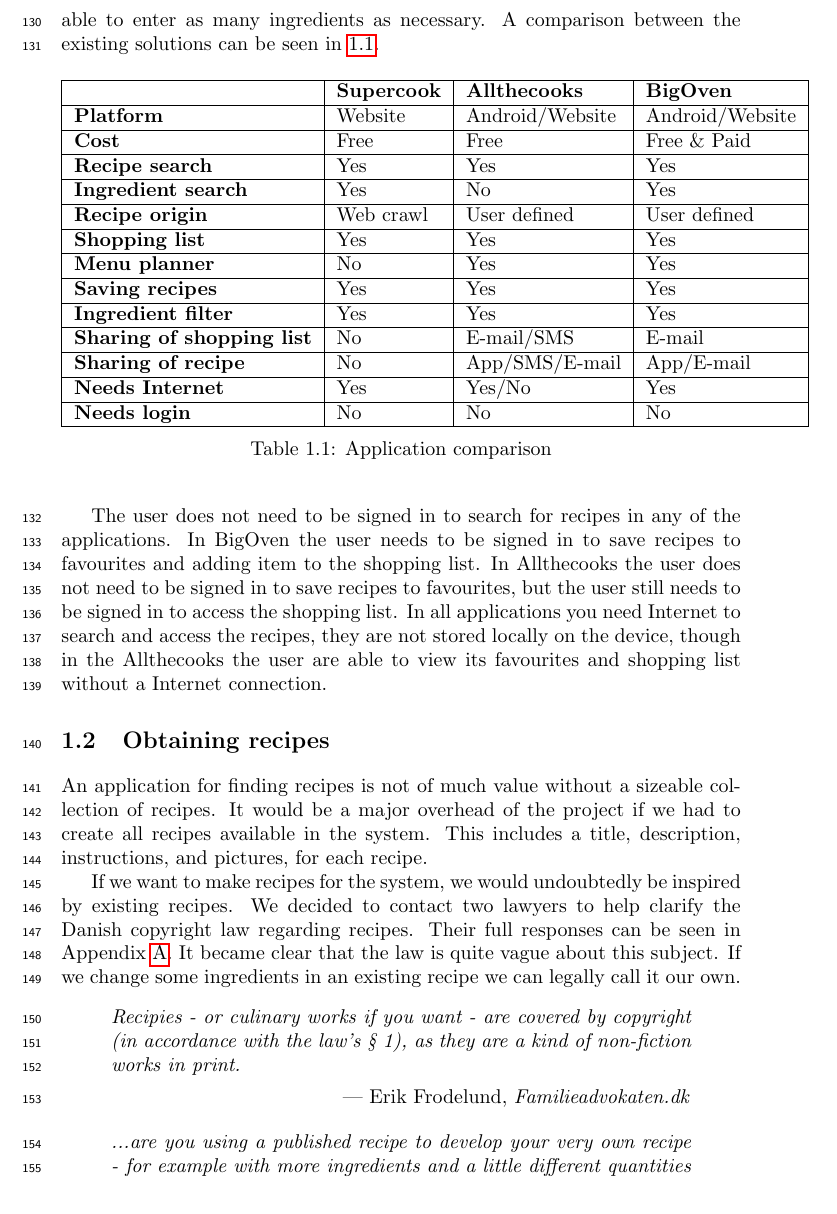
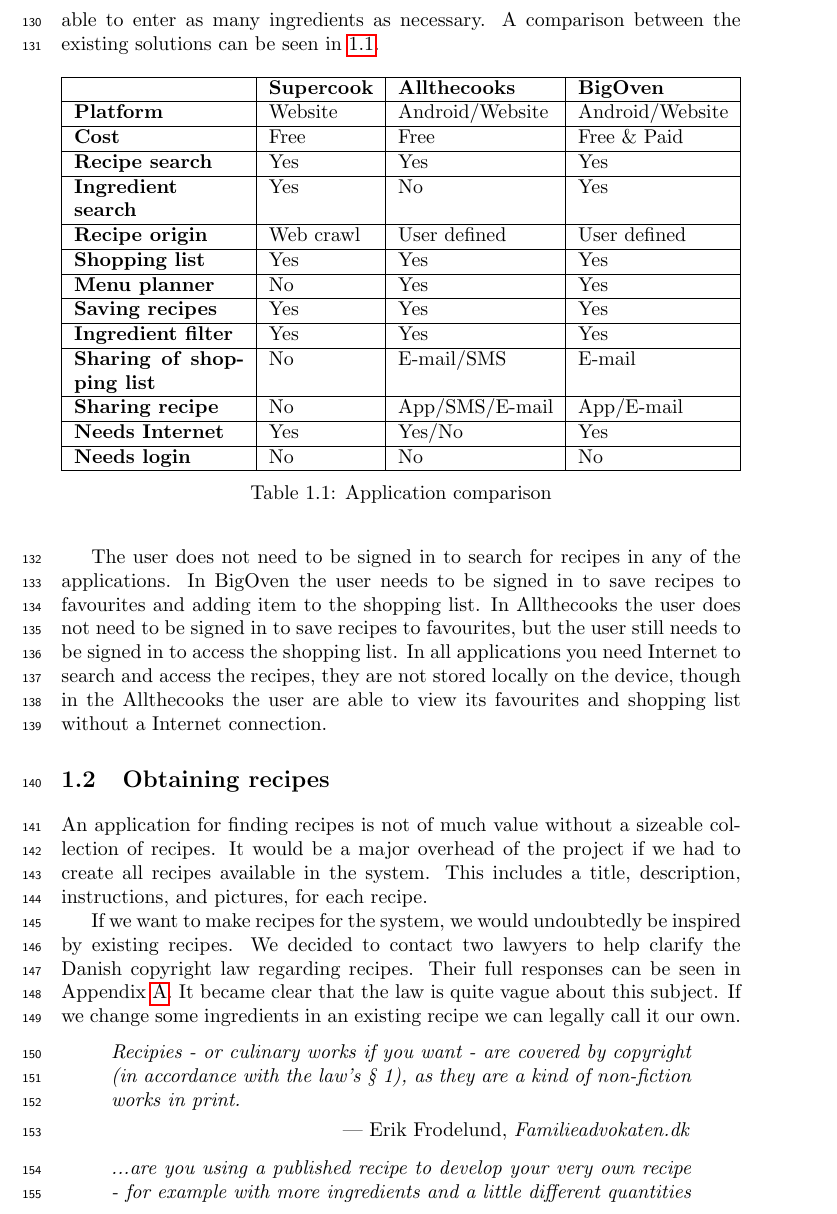
Before and after one commit to figa12/food-report, a LaTeX thesis (master.tex, which reads tex/existing_solutions.tex): part of page 18 of 89, cut so that both start at the same text. Compiled offline with pdfLaTeX.

Commit message:
fixed table 1.1

```diff
--- a/tex/existing_solutions.tex
+++ b/tex/existing_solutions.tex
@@ -55,7 +55,7 @@
 A comparison between the existing solutions can be seen in \ref{tab:appcomparison}.
 \begin{table}[H]
 \centering
-\begin{tabular}{|>{\bfseries}l|l|l|l|}
+\begin{tabular}{|>{\bfseries}p{3.0cm}|l|l|l|}
 \hline
  & \textbf{Supercook} & \textbf{Allthecooks} & \textbf{BigOven} \\
 \hline
@@ -79,7 +79,7 @@
 \hline
 Sharing of shopping list & No & E-mail/SMS & E-mail \\
 \hline
-Sharing of recipe & No & App/SMS/E-mail & App/E-mail \\
+Sharing recipe & No & App/SMS/E-mail & App/E-mail \\
 \hline
 Needs Internet & Yes & Yes/No & Yes \\
 \hline
```
